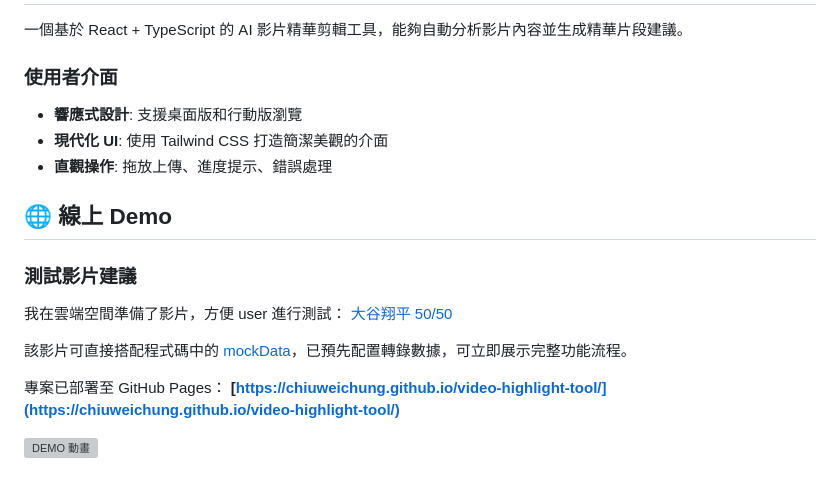
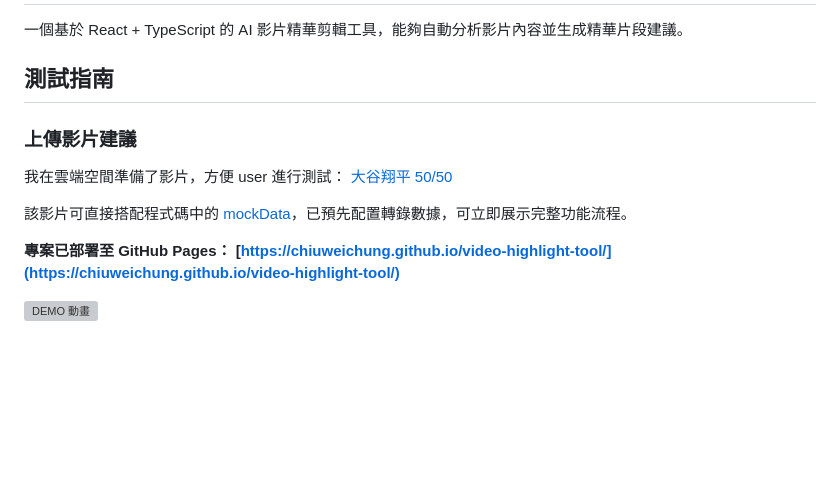
Before and after one commit to ChiuWeiChung/video-highlight-tool, a Markdown page: README.md, the part around the change. Drawn GitHub-style; blank space fills up the shorter version; grey boxes are pictures that could not be loaded.

Commit message:
docs: update README to enhance testing guidelines and clarify video upload suggestions

```diff
--- a/README.md
+++ b/README.md
@@ -2,20 +2,14 @@
 
 一個基於 React + TypeScript 的 AI 影片精華剪輯工具，能夠自動分析影片內容並生成精華片段建議。
 
-### 使用者介面
-- **響應式設計**: 支援桌面版和行動版瀏覽
-- **現代化 UI**: 使用 Tailwind CSS 打造簡潔美觀的介面
-- **直觀操作**: 拖放上傳、進度提示、錯誤處理
+## 測試指南
 
-
-## 🌐 線上 Demo
-
-### **測試影片建議**
+### **上傳影片建議**
 我在雲端空間準備了影片，方便 user 進行測試： [大谷翔平 50/50](https://drive.google.com/file/d/1CeRLI6ODufrLF3v7FOf2eemAB1acBYjE/view?usp=drive_link)
 
 該影片可直接搭配程式碼中的 [mockData](./public/mockTranscriptData.json)，已預先配置轉錄數據，可立即展示完整功能流程。
 
-專案已部署至 GitHub Pages：
+**專案已部署至 GitHub Pages：**
 **[https://chiuweichung.github.io/video-highlight-tool/](https://chiuweichung.github.io/video-highlight-tool/)**
 
 ![DEMO 動畫](docs/5050demo.gif)
```
